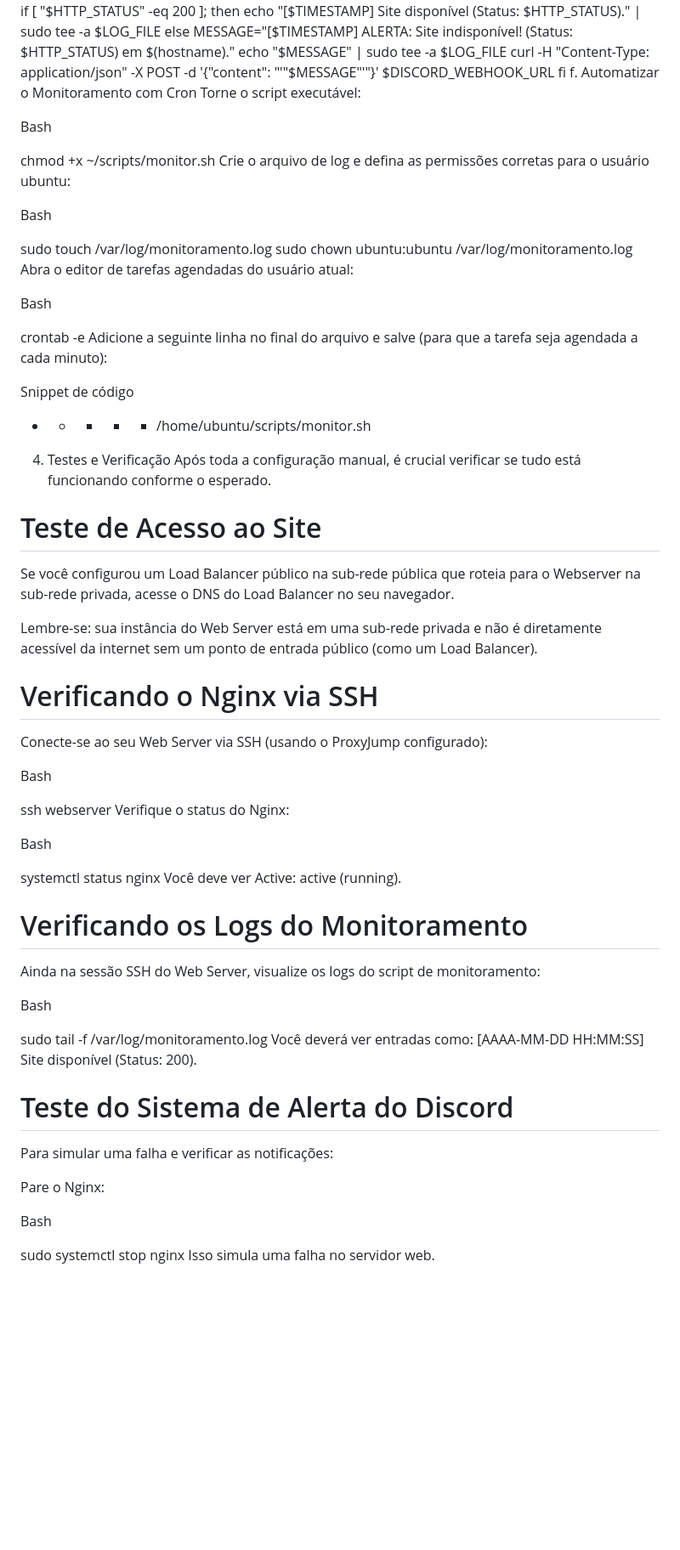
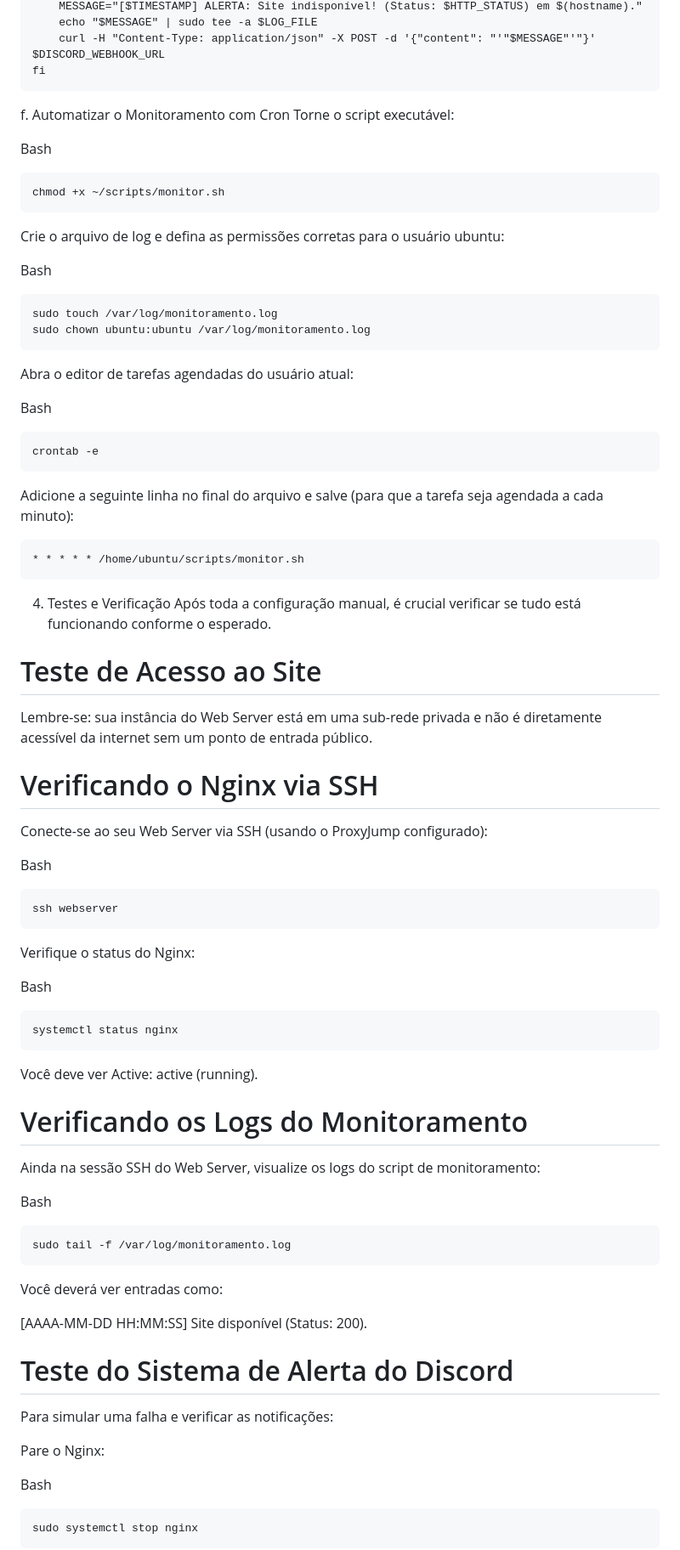
Before and after one commit to GuEstivalet/Projeto-Compass, a Markdown page: README.md, the part around one of its changes. Shown at 85% size. Drawn GitHub-style; blank space fills up the shorter version.

````diff
--- a/README.md
+++ b/README.md
@@ -234,56 +257,66 @@ else
     echo "$MESSAGE" | sudo tee -a $LOG_FILE
     curl -H "Content-Type: application/json" -X POST -d '{"content": "'"$MESSAGE"'"}' $DISCORD_WEBHOOK_URL
 fi
+```
 f. Automatizar o Monitoramento com Cron
 Torne o script executável:
 
 Bash
 
+```
 chmod +x ~/scripts/monitor.sh
+```
 Crie o arquivo de log e defina as permissões corretas para o usuário ubuntu:
 
 Bash
 
+```
 sudo touch /var/log/monitoramento.log
 sudo chown ubuntu:ubuntu /var/log/monitoramento.log
+```
 Abra o editor de tarefas agendadas do usuário atual:
 
 Bash
-
+```
 crontab -e
+```
 Adicione a seguinte linha no final do arquivo e salve (para que a tarefa seja agendada a cada minuto):
 
-Snippet de código
-
+```
 * * * * * /home/ubuntu/scripts/monitor.sh
+```
 4. Testes e Verificação
 Após toda a configuração manual, é crucial verificar se tudo está funcionando conforme o esperado.
 
 # Teste de Acesso ao Site
-Se você configurou um Load Balancer público na sub-rede pública que roteia para o Webserver na sub-rede privada, acesse o DNS do Load Balancer no seu navegador.
 
-Lembre-se: sua instância do Web Server está em uma sub-rede privada e não é diretamente acessível da internet sem um ponto de entrada público (como um Load Balancer).
+Lembre-se: sua instância do Web Server está em uma sub-rede privada e não é diretamente acessível da internet sem um ponto de entrada público.
 
 # Verificando o Nginx via SSH
 Conecte-se ao seu Web Server via SSH (usando o ProxyJump configurado):
 
 Bash
-
+```
 ssh webserver
+```
 Verifique o status do Nginx:
 
 Bash
-
+```
 systemctl status nginx
+```
 Você deve ver Active: active (running).
 
 # Verificando os Logs do Monitoramento
 Ainda na sessão SSH do Web Server, visualize os logs do script de monitoramento:
 
 Bash
+```
+sudo tail -f /var/log/monitoramento.log
+```
+Você deverá ver entradas como:
 
-sudo tail -f /var/log/monitoramento.log
-Você deverá ver entradas como: [AAAA-MM-DD HH:MM:SS] Site disponível (Status: 200).
+[AAAA-MM-DD HH:MM:SS] Site disponível (Status: 200).
 
 # Teste do Sistema de Alerta do Discord
 Para simular uma falha e verificar as notificações:
@@ -291,5 +324,5 @@ Para simular uma falha e verificar as notificações:
 Pare o Nginx:
 
 Bash
-
+```
 sudo systemctl stop nginx
````
Also changed, not shown: other parts of README.md (+47 -21 lines).
